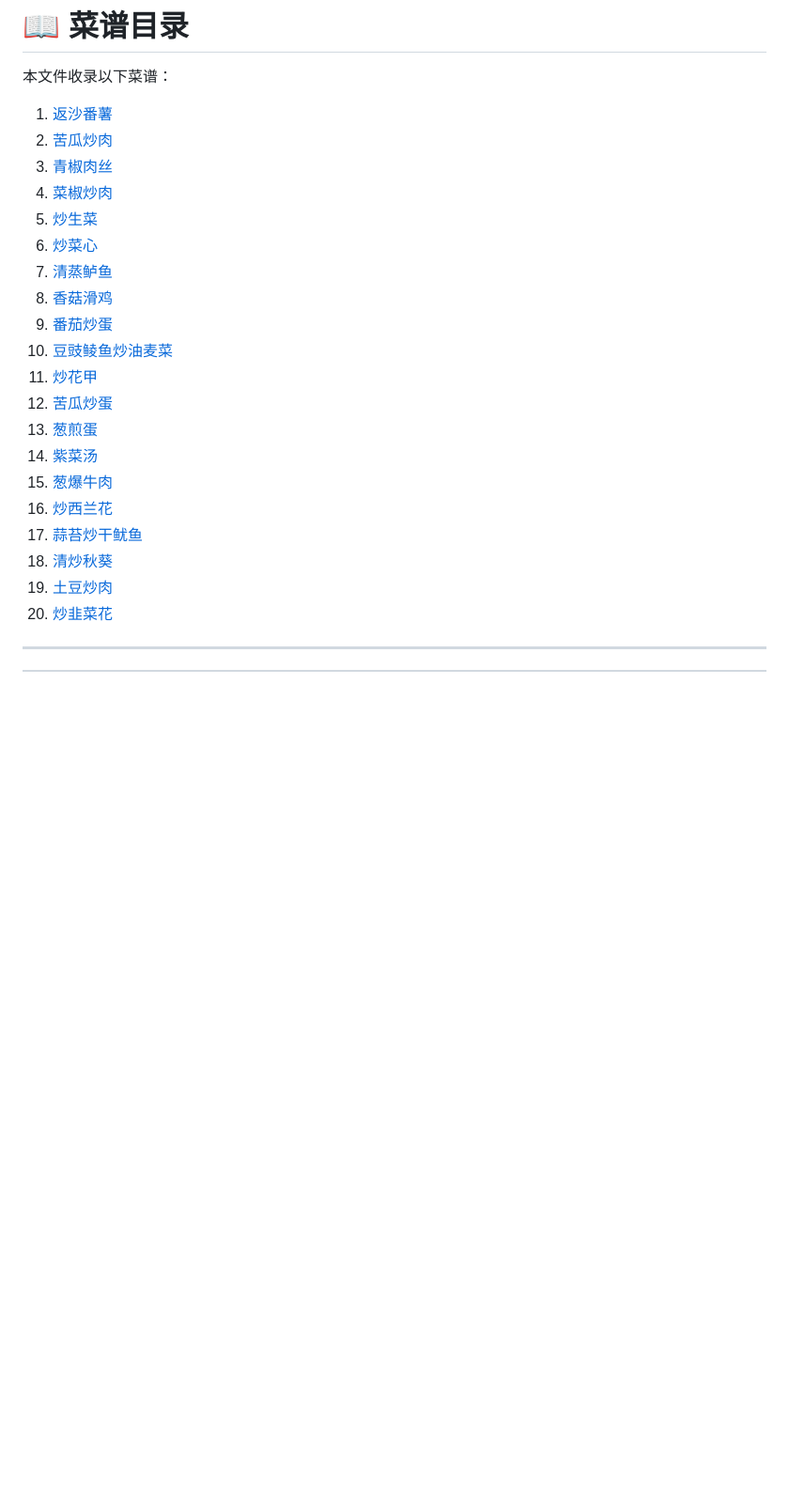
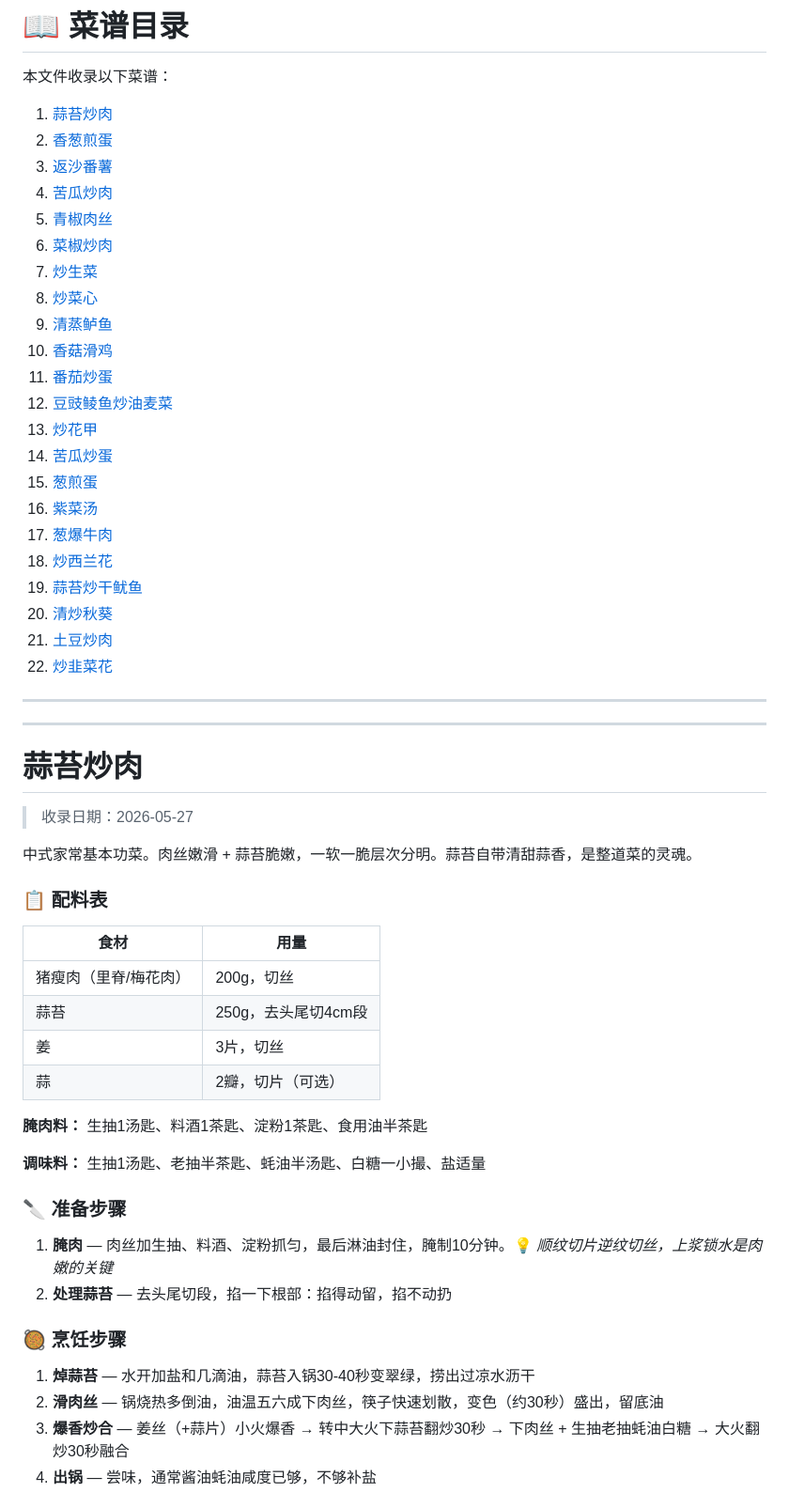
Before and after one commit to LoongLoL/AI_Repository, a Markdown page: documents/main/菜谱.md, the part around one of its changes. Shown at 94% size. Rendered like a GitHub page; blank space fills up the shorter version.

```diff
--- a/documents/main/菜谱.md
+++ b/documents/main/菜谱.md
@@ -2,25 +2,59 @@
 
 本文件收录以下菜谱：
 
-1. [返沙番薯](#返沙番薯)
-2. [苦瓜炒肉](#苦瓜炒肉)
-3. [青椒肉丝](#青椒肉丝)
-4. [菜椒炒肉](#菜椒炒肉)
-5. [炒生菜](#炒生菜蚝油生菜)
-6. [炒菜心](#炒菜心)
-7. [清蒸鲈鱼](#清蒸鲈鱼)
-8. [香菇滑鸡](#香菇滑鸡)
-9. [番茄炒蛋](#番茄炒蛋)
-10. [豆豉鲮鱼炒油麦菜](#豆豉鲮鱼炒油麦菜)
-11. [炒花甲](#炒花甲)
-12. [苦瓜炒蛋](#苦瓜炒蛋)
-13. [葱煎蛋](#葱煎蛋)
-14. [紫菜汤](#紫菜汤紫菜蛋花汤)
-15. [葱爆牛肉](#葱爆牛肉)
-16. [炒西兰花](#炒西兰花)
-17. [蒜苔炒干鱿鱼](#蒜苔炒干鱿鱼)
-18. [清炒秋葵](#清炒秋葵)
-17. [土豆炒肉](#土豆炒肉)
-18. [炒韭菜花](#炒韭菜花)
+1. [蒜苔炒肉](#蒜苔炒肉)
+2. [香葱煎蛋](#香葱煎蛋)
+3. [返沙番薯](#返沙番薯)
+4. [苦瓜炒肉](#苦瓜炒肉)
+5. [青椒肉丝](#青椒肉丝)
+6. [菜椒炒肉](#菜椒炒肉)
+7. [炒生菜](#炒生菜蚝油生菜)
+8. [炒菜心](#炒菜心)
+9. [清蒸鲈鱼](#清蒸鲈鱼)
+10. [香菇滑鸡](#香菇滑鸡)
+11. [番茄炒蛋](#番茄炒蛋)
+12. [豆豉鲮鱼炒油麦菜](#豆豉鲮鱼炒油麦菜)
+13. [炒花甲](#炒花甲)
+14. [苦瓜炒蛋](#苦瓜炒蛋)
+15. [葱煎蛋](#葱煎蛋)
+16. [紫菜汤](#紫菜汤紫菜蛋花汤)
+17. [葱爆牛肉](#葱爆牛肉)
+18. [炒西兰花](#炒西兰花)
+19. [蒜苔炒干鱿鱼](#蒜苔炒干鱿鱼)
+20. [清炒秋葵](#清炒秋葵)
+21. [土豆炒肉](#土豆炒肉)
+22. [炒韭菜花](#炒韭菜花)
 
 ---
+
+---
+# 蒜苔炒肉
+> 收录日期：2026-05-27
+
+中式家常基本功菜。肉丝嫩滑 + 蒜苔脆嫩，一软一脆层次分明。蒜苔自带清甜蒜香，是整道菜的灵魂。
+
+### 📋 配料表
+
+| 食材 | 用量 |
+|------|------|
+| 猪瘦肉（里脊/梅花肉） | 200g，切丝 |
+| 蒜苔 | 250g，去头尾切4cm段 |
+| 姜 | 3片，切丝 |
+| 蒜 | 2瓣，切片（可选） |
+
+**腌肉料：** 生抽1汤匙、料酒1茶匙、淀粉1茶匙、食用油半茶匙
+
+**调味料：** 生抽1汤匙、老抽半茶匙、蚝油半汤匙、白糖一小撮、盐适量
+
+### 🔪 准备步骤
+
+1. **腌肉** — 肉丝加生抽、料酒、淀粉抓匀，最后淋油封住，腌制10分钟。💡 *顺纹切片逆纹切丝，上浆锁水是肉嫩的关键*
+2. **处理蒜苔** — 去头尾切段，掐一下根部：掐得动留，掐不动扔
+
+### 🥘 烹饪步骤
+
+1. **焯蒜苔** — 水开加盐和几滴油，蒜苔入锅30-40秒变翠绿，捞出过凉水沥干
+2. **滑肉丝** — 锅烧热多倒油，油温五六成下肉丝，筷子快速划散，变色（约30秒）盛出，留底油
+3. **爆香炒合** — 姜丝（+蒜片）小火爆香 → 转中大火下蒜苔翻炒30秒 → 下肉丝 + 生抽老抽蚝油白糖 → 大火翻炒30秒融合
+4. **出锅** — 尝味，通常酱油蚝油咸度已够，不够补盐
+
```
Also changed, not shown: other parts of documents/main/菜谱.md (+57 -0 lines), documents/main/AI政策分析与未来趋势.md (added, +177 -0 lines).
